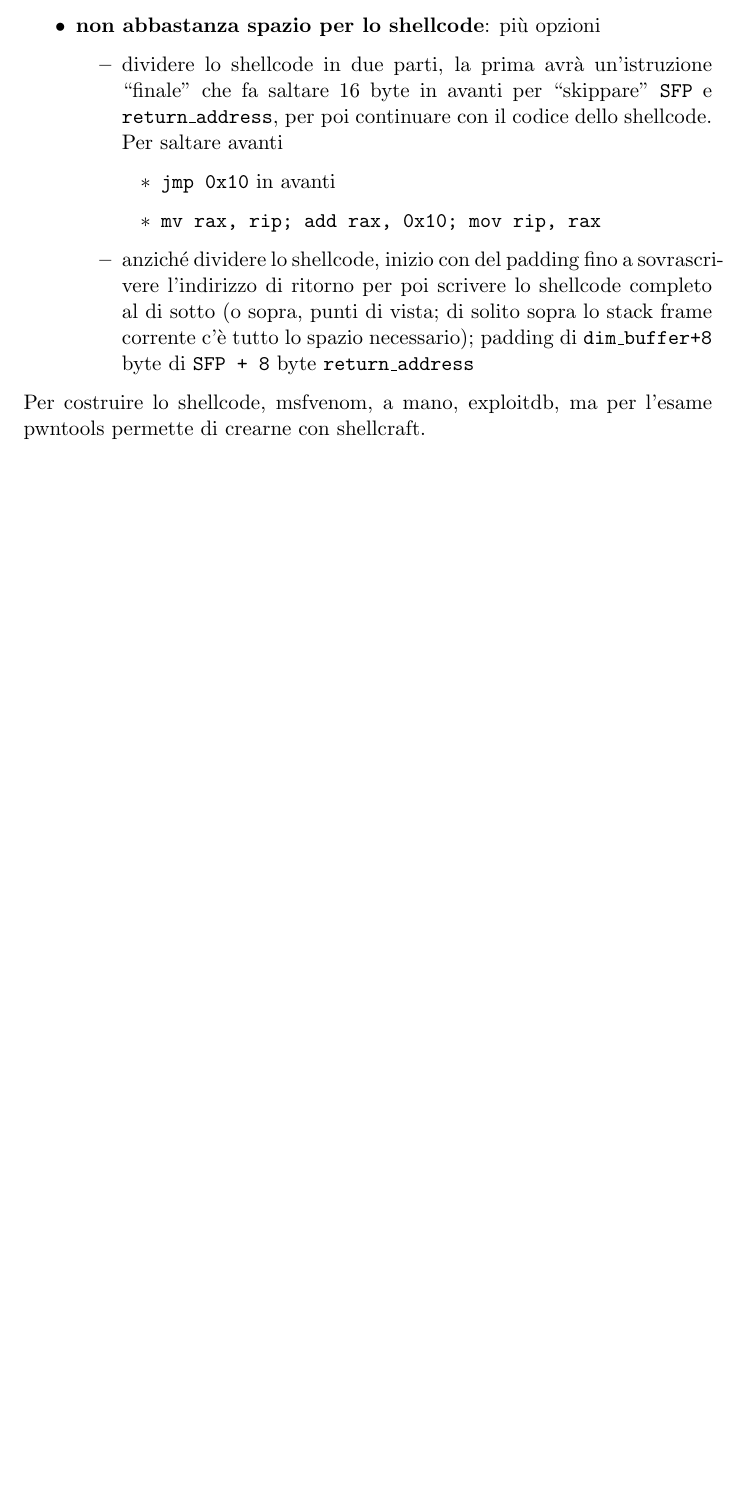
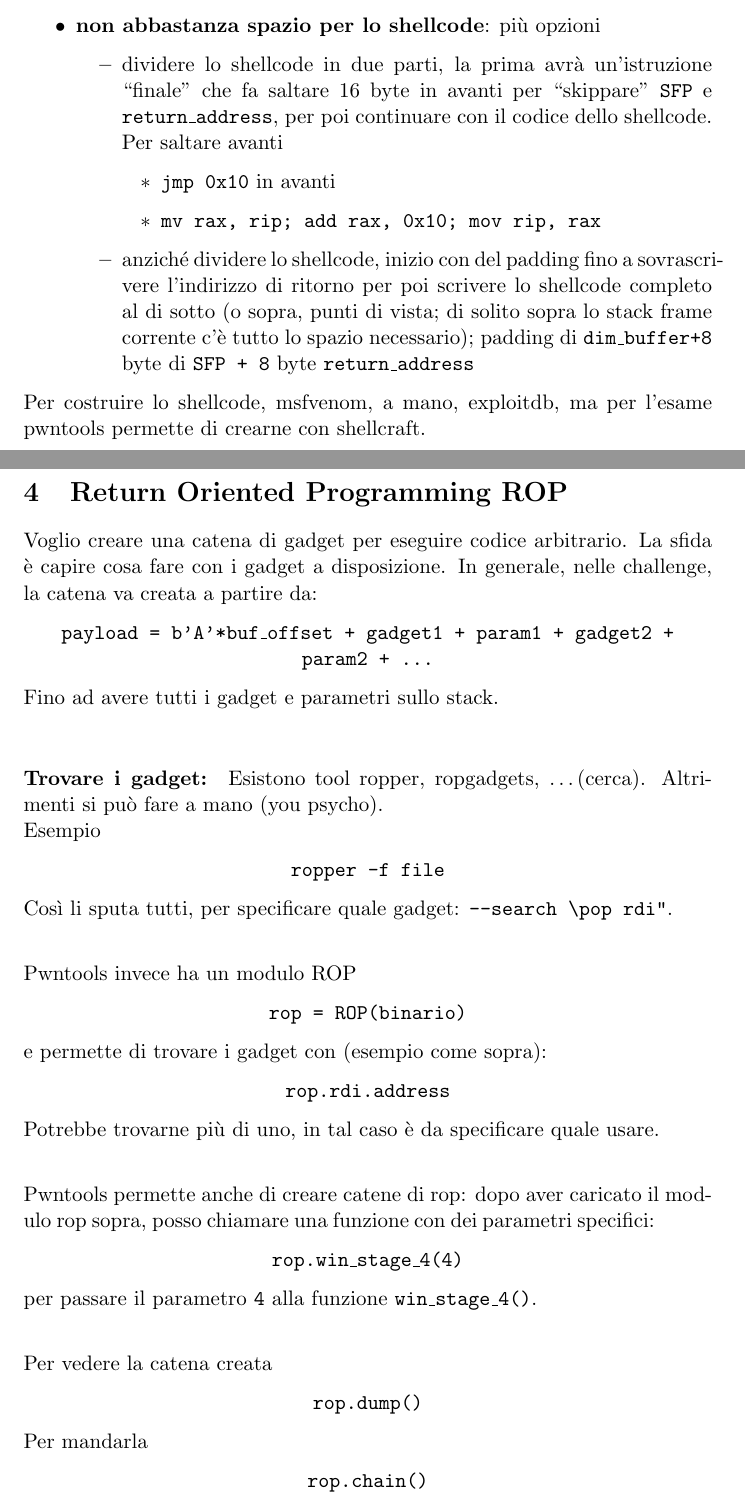
Before and after one commit to MaxL22/TecnicheProtezioneSoftware, a LaTeX document (lab_smth/tpslab.tex, which reads lab_smth/chapters/rop.tex): part of page 5 of 5 before the commit and two parts of pages 5 and 6 of 7 after it, the two joined at a grey line, cut so that both start at the same text, the shorter picture padded with empty space. Compiled offline with pdfLaTeX.

Commit message:
some rop lab

```diff
--- /dev/null
+++ b/lab_smth/chapters/rop.tex
@@ -0,0 +1,40 @@
+% !TeX spellcheck = it_IT
+\section{Return Oriented Programming ROP}
+
+Voglio creare una catena di gadget per eseguire codice arbitrario. La sfida è capire cosa fare con i gadget a disposizione. In generale, nelle challenge, la catena va creata a partire da:
+\begin{center}
+	\texttt{payload = b'A'*buf\_offset + gadget1 + param1 + gadget2 + param2 + \dots}
+\end{center}
+Fino ad avere tutti i gadget e parametri sullo stack.\\
+
+\paragraph{Trovare i gadget:} Esistono tool ropper, ropgadgets, \dots (cerca). Altrimenti si può fare a mano (you psycho).\\
+Esempio
+\begin{center}
+	\texttt{ropper -f file}
+\end{center}
+Così li sputa tutti, per specificare quale gadget: \texttt{--search "pop rdi"}.\\
+
+Pwntools invece ha un modulo ROP
+\begin{center}
+	\texttt{rop = ROP(binario)}
+\end{center}
+e permette di trovare i gadget con (esempio come sopra):
+\begin{center}
+	\texttt{rop.rdi.address}
+\end{center}
+Potrebbe trovarne più di uno, in tal caso è da specificare quale usare.\\
+
+Pwntools permette anche di creare catene di rop: dopo aver caricato il modulo rop sopra, posso chiamare una funzione con dei parametri specifici:
+\begin{center}
+	\texttt{rop.win\_stage\_4(4)}
+\end{center}
+per passare il parametro \texttt{4} alla funzione \texttt{win\_stage\_4()}.\\
+
+Per vedere la catena creata
+\begin{center}
+	\texttt{rop.dump()}
+\end{center}
+Per mandarla
+\begin{center}
+	\texttt{rop.chain()}
+\end{center}
```
Also changed, not shown: lab_smth/tpslab.tex (+1 -1 lines), lab_smth/tpslab.pdf, lab_smth/chapters/rop.tex (6 more changed lines).
